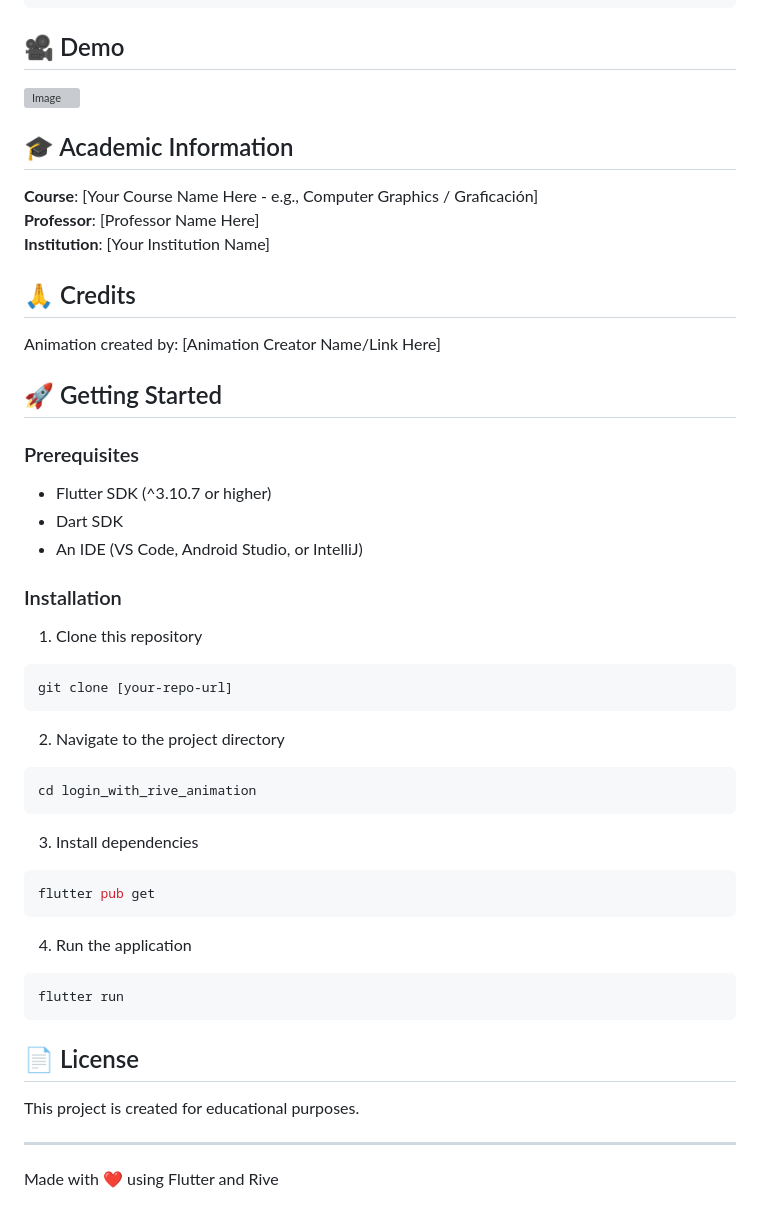
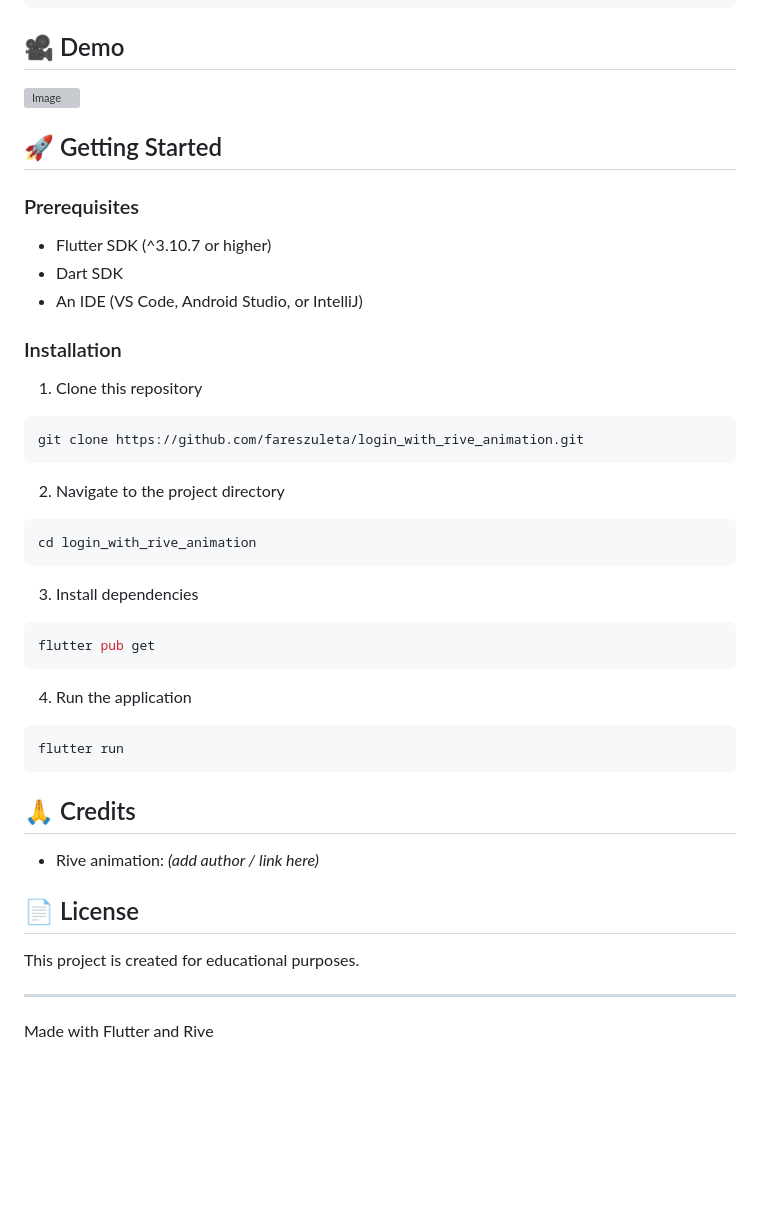
Before and after one commit to fareszuleta/login_with_rive_animation, a Markdown page: README.md, the part around one of its changes. GitHub-like rendering; blank space fills up the shorter version; grey boxes are pictures that could not be loaded.

````diff
--- a/README.md
+++ b/README.md
@@ -69,22 +72,7 @@ assets/
 
 ## 🎥 Demo
 
-
 ![Image](https://github.com/user-attachments/assets/2f117059-edb0-4e0b-834f-649875d9faf0)
-
-## 🎓 Academic Information
-
-**Course**: [Your Course Name Here - e.g., Computer Graphics / Graficación]
-**Professor**: [Professor Name Here]
-**Institution**: [Your Institution Name]
-
-## 🙏 Credits
-
-Animation created by: [Animation Creator Name/Link Here]
-
-<!-- Example:
-Animation created by: [JcToon](https://rive.app/community/files/animation-link)
--->
 
 ## 🚀 Getting Started
 
@@ -97,24 +85,32 @@ Animation created by: [JcToon](https://rive.app/community/files/animation-link)
 ### Installation
 
 1. Clone this repository
+
 ```bash
-git clone [your-repo-url]
+git clone https://github.com/fareszuleta/login_with_rive_animation.git
 ```
 
 2. Navigate to the project directory
+
 ```bash
 cd login_with_rive_animation
 ```
 
 3. Install dependencies
+
 ```bash
 flutter pub get
 ```
 
 4. Run the application
+
 ```bash
 flutter run
 ```
+
+## 🙏 Credits
+
+- Rive animation: *(add author / link here)*
 
 ## 📄 License
 
@@ -122,4 +118,4 @@ This project is created for educational purposes.
 
 ---
 
-Made with ❤️ using Flutter and Rive
+Made with Flutter and Rive
````
Also changed, not shown: other parts of README.md (+44 -41 lines).
